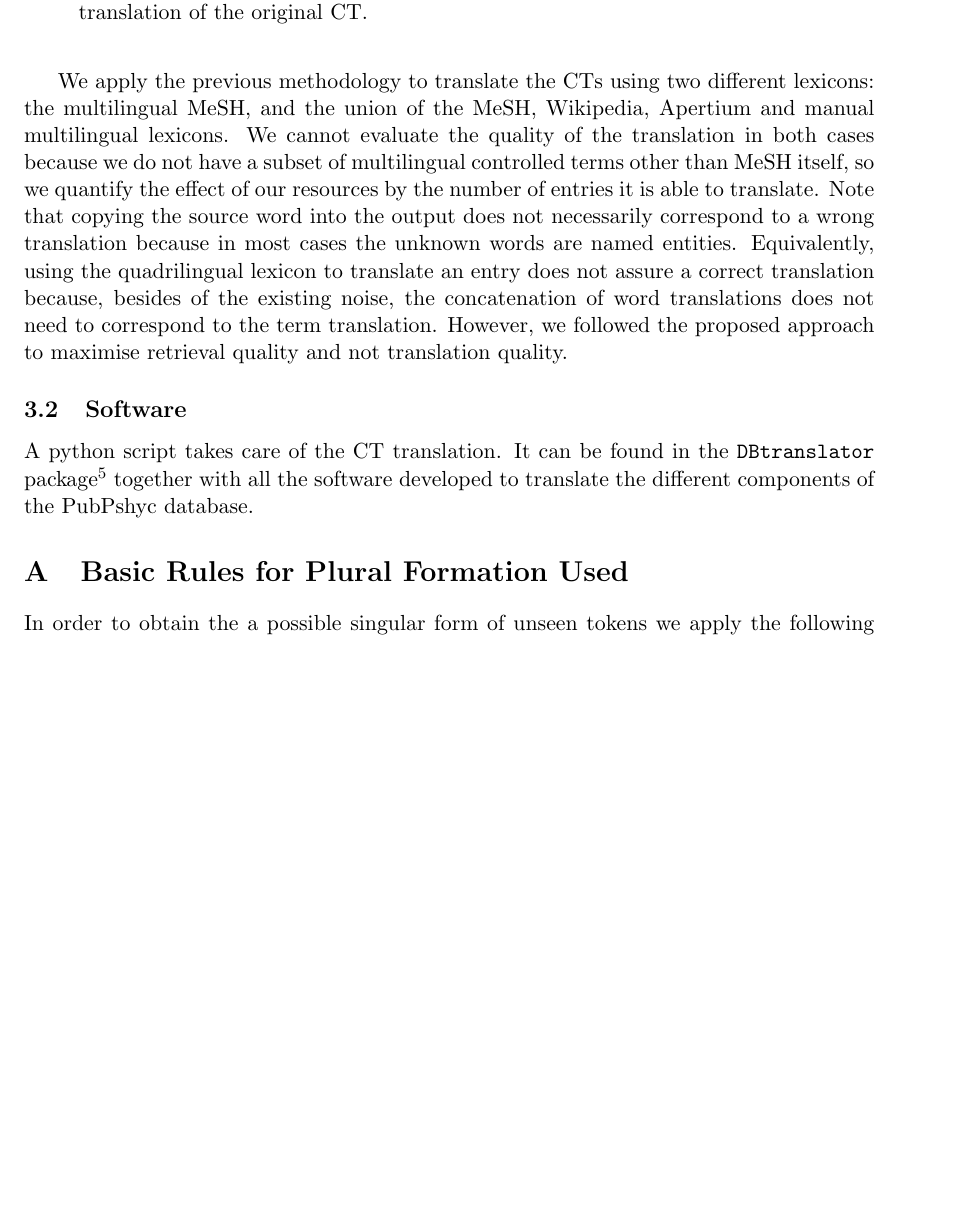
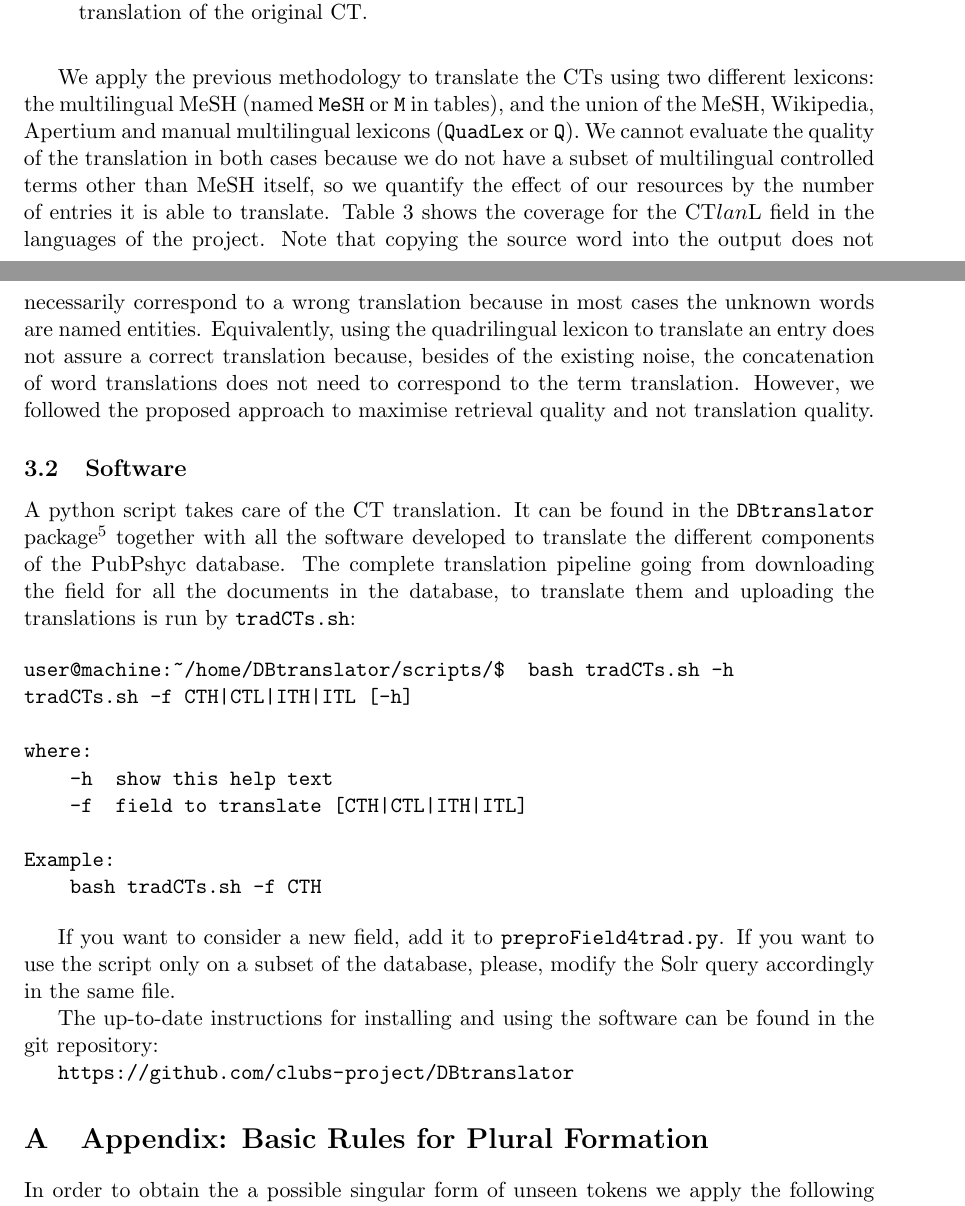
Before and after one commit to clubs-project/documentation, a LaTeX paper (year2/CLUBS_MTcts.tex): part of page 7 of 8 before the commit and two parts of pages 7 and 8 of 9 after it, the two joined at a grey line, cut so that both start at the same text, the shorter picture padded with empty space. Compiled offline with pdfLaTeX.

Commit message:
documentation for CT translation complete, to be revised

```diff
--- a/year2/CLUBS_MTcts.tex
+++ b/year2/CLUBS_MTcts.tex
@@ -36,7 +36,7 @@
 }
 \author{\vspace*{1cm}\\ \LARGE Cristina Espa\~na-Bonet$^{1}$, Roland Ramthun$^{2}$ \medskip \\
                         \Large $^{1}$Universit\"at des Saarlandes\\ \Large $^{2}$Leibniz-Zentrum für Psychologische Information und Dokumentation}
-\date{\vspace*{2cm} -- v0.1 --\\February 2018}
+\date{\vspace*{2cm} -- v0.2 --\\February 2018}
 
 
 \begin{document}
@@ -321,15 +296,4 @@ We follow the strategy below:
-  \item Words and parts are joined with the appropriate punctuation to build the final translation of the original CT.
-
-\end{enumerate}
-
-\bigskip
-We apply the previous methodology to translate the CTs using two different lexicons: the multilingual MeSH, and the union of the MeSH, Wikipedia, Apertium and manual multilingual lexicons. We cannot evaluate the quality of the translation in both cases because we do not have a subset of multilingual controlled terms other than MeSH itself, so we quantify the effect of our resources by the number of entries it is able to translate. Note that copying the source word into the output does not necessarily correspond to a wrong translation because in most cases the unknown words are named entities. Equivalently, using the quadrilingual lexicon to translate an entry does not assure a correct translation because, besides of the existing noise, the concatenation of word translations does not need to correspond to the term translation. However, we followed the proposed approach to maximise retrieval quality and not translation quality.
-
-
-
-
-
-\begin{table}[t]
+\begin{table}[h]
 \centering
 \flushleft{English}
 
@@ -397,8 +391,35 @@ We apply the previous methodology to translate the CTs using two different lexic
+  \item Words and parts are joined with the appropriate punctuation to build the final translation of the original CT.
+
+\end{enumerate}
+
+\bigskip
+We apply the previous methodology to translate the CTs using two different lexicons: the multilingual MeSH (named {\tt MeSH} or {\tt M} in tables), and the union of the MeSH, Wikipedia, Apertium and manual multilingual lexicons ({\tt QuadLex} or {\tt Q}). We cannot evaluate the quality of the translation in both cases because we do not have a subset of multilingual controlled terms other than MeSH itself, so we quantify the effect of our resources by the number of entries it is able to translate. Table~\ref{tab:tradsCT} shows the coverage for the CT$lan$L field in the languages of the project. Note that copying the source word into the output does not necessarily correspond to a wrong translation because in most cases the unknown words are named entities. Equivalently, using the quadrilingual lexicon to translate an entry does not assure a correct translation because, besides of the existing noise, the concatenation of word translations does not need to correspond to the term translation. However, we followed the proposed approach to maximise retrieval quality and not translation quality.
+
 \subsection{Software}
 
 A python script takes care of the CT translation. It can be found in the {\tt DBtranslator} package%
 \footnote{\url{}https://github.com/clubs-project/DBtranslator}
 together with all the software developed to translate the different components of the PubPshyc database.
+The complete translation pipeline going from downloading the field for all the documents in the database, to translate them and uploading the translations is run by {\tt tradCTs.sh}:
+
+\begin{verbatim}
+user@machine:~/home/DBtranslator/scripts/$  bash tradCTs.sh -h
+tradCTs.sh -f CTH|CTL|ITH|ITL [-h]
+
+where:
+    -h  show this help text
+    -f  field to translate [CTH|CTL|ITH|ITL]
+
+Example:
+    bash tradCTs.sh -f CTH
+\end{verbatim}
+
+If you want to consider a new field, add it to {\tt preproField4trad.py}. If you want to use the script only on a subset of the database, please, modify the Solr query accordingly in the same file.
+
+The up-to-date instructions for installing and using the software can be found in the git repository:
+
+\url{https://github.com/clubs-project/DBtranslator}
+
 
 
 % \section{Conclusions}
@@ -410,7 +431,7 @@ together with all the software developed to translate the different components o
 % ---- Appendeces ----
 %
 \appendix
-\section{Basic Rules for Plural Formation Used}
+\section{Appendix: Basic Rules for Plural Formation}
 \label{ap:plural}
 
 In order to obtain the a possible singular form of unseen tokens we apply the following basic rules:
```
Also changed, not shown: year2/CLUBS_MTcts.pdf (added), year2/CLUBS_MTcts.tex (63 more changed lines).
